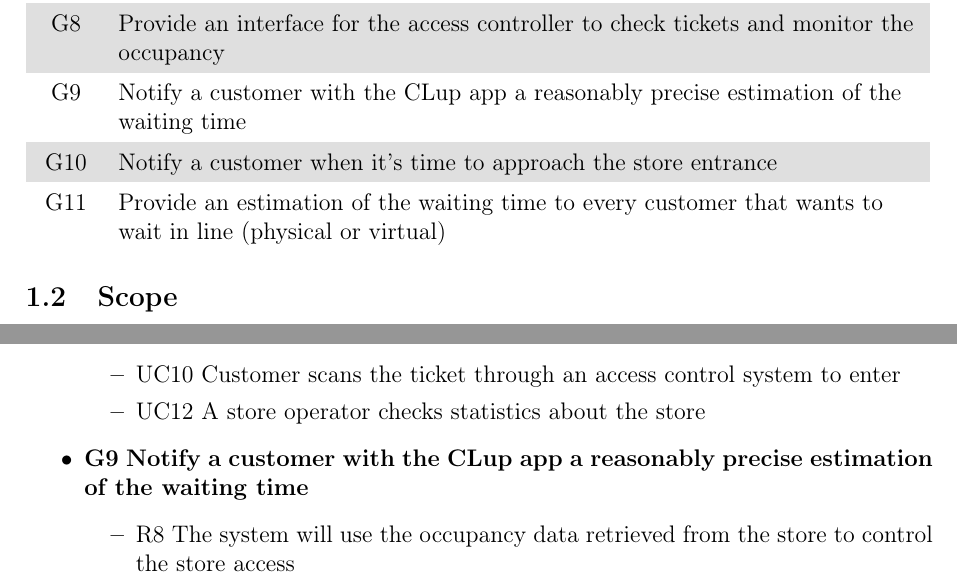
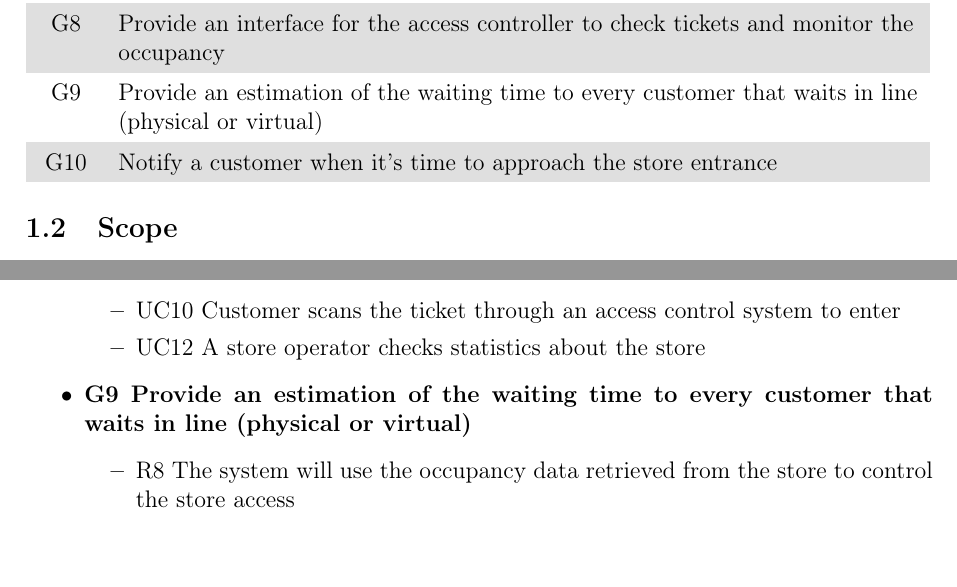
Before and after one commit to davidemerli/clup, a LaTeX document (RASD/main.tex, which reads RASD/Files/introduction.tex, RASD/Files/requirements.tex): two parts of pages 8 and 53 of 63, joined at a grey line, cut so that both start at the same text. Compiled offline with pdfLaTeX; a LaTeX package or settings file that is missing is left out.

Commit message:
docs: goal edit

```diff
--- a/RASD/Files/introduction.tex
+++ b/RASD/Files/introduction.tex
@@ -55,9 +55,8 @@ Hence, this document is addressed to the developers of the S2B as well as the co
       G6    & Give stores adopting CLup access to anonymous statistics regarding the people coming to the store                                                                               \\
       G7    & Provide a simple and user-friendly interface to book tickets                                                                                                                   \\
       G8    & Provide an interface for the access controller to check tickets and monitor the occupancy                                                                                      \\
-      G9    & Notify a customer with the CLup app a reasonably precise estimation of the waiting time  \\
-      G10   & Notify a customer when it's time to approach the store entrance                                                                                                                \\
-      G11   & Provide an estimation of the waiting time to every customer that wants to wait in line (physical or virtual)                                                                   \\
+      G9    & Provide an estimation of the waiting time to every customer that waits in line (physical or virtual)  \\
+      G10   & Notify a customer when it's time to approach the store entrance      \\
 \end{tabular}
 
 \subsection{Scope}
--- a/RASD/Files/requirements.tex
+++ b/RASD/Files/requirements.tex
@@ -673,7 +673,7 @@ In this sections each goal is mapped to the functional requirements and the doma
         \item UC10 Customer scans the ticket through an access control system to enter
         \item UC12 A store operator checks statistics about the store
     \end{itemize}
-    \item \textbf{G9 Notify a customer with the CLup app a reasonably precise estimation of the waiting time}
+    \item \textbf{G9 Provide an estimation of the waiting time to every customer that waits in line (physical or virtual)}
     \begin{itemize}
         \item R8 The system will use the occupancy data retrieved from the store to control the store access
         \item R17 The system must allow a customer to create a numbered virtual queue ticket and notify them if he can enter immediately (if the store is not full) or provide them a waiting time estimation
```
